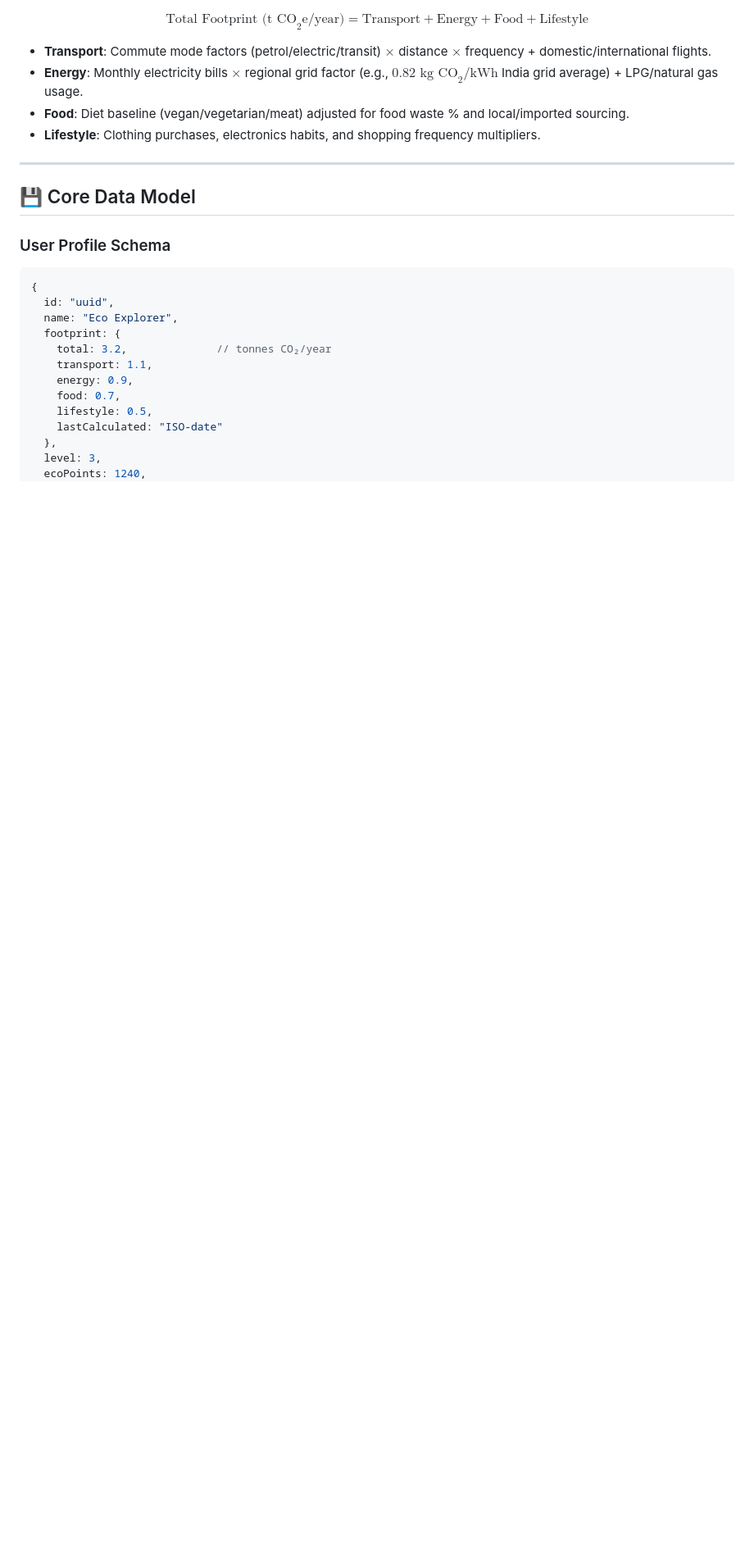
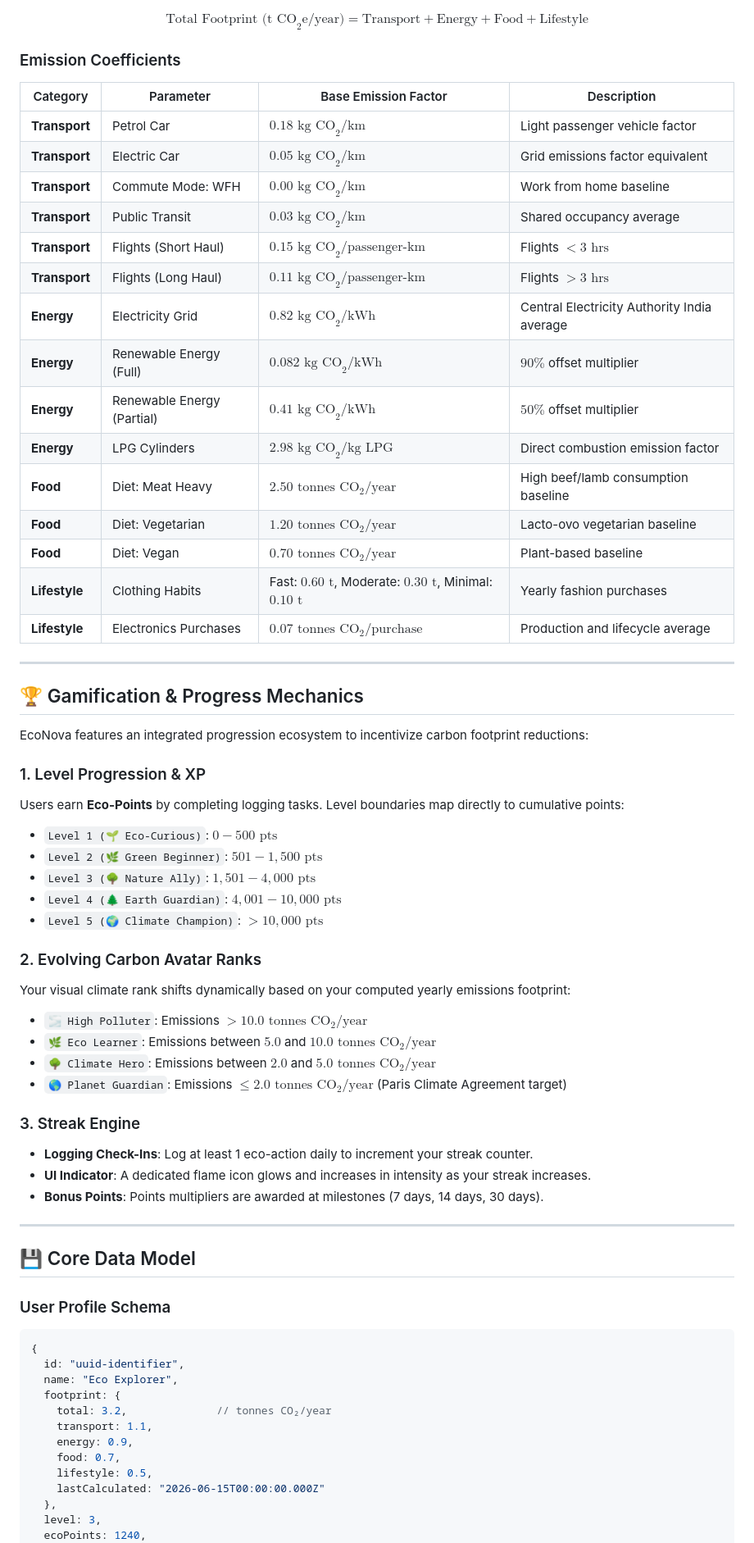
Before and after one commit to anuragak-23/EcoNova, a Markdown page: README.md, the part around one of its changes. Shown at 82% size. Rendered like a GitHub page; blank space fills up the shorter version.

````diff
--- a/README.md
+++ b/README.md
@@ -90,10 +137,51 @@ Emissions calculations utilize activity-based emission factors from recognized s
 
 $$\text{Total Footprint (t CO}_{2}\text{e/year)} = \text{Transport} + \text{Energy} + \text{Food} + \text{Lifestyle}$$
 
-*   **Transport**: Commute mode factors (petrol/electric/transit) $\times$ distance $\times$ frequency + domestic/international flights.
-*   **Energy**: Monthly electricity bills $\times$ regional grid factor (e.g., $0.82\text{ kg CO}_2/\text{kWh}$ India grid average) + LPG/natural gas usage.
-*   **Food**: Diet baseline (vegan/vegetarian/meat) adjusted for food waste % and local/imported sourcing.
-*   **Lifestyle**: Clothing purchases, electronics habits, and shopping frequency multipliers.
+### Emission Coefficients
+
+| Category | Parameter | Base Emission Factor | Description |
+|---|---|---|---|
+| **Transport** | Petrol Car | $0.18\text{ kg CO}_2/\text{km}$ | Light passenger vehicle factor |
+| **Transport** | Electric Car | $0.05\text{ kg CO}_2/\text{km}$ | Grid emissions factor equivalent |
+| **Transport** | Commute Mode: WFH | $0.00\text{ kg CO}_2/\text{km}$ | Work from home baseline |
+| **Transport** | Public Transit | $0.03\text{ kg CO}_2/\text{km}$ | Shared occupancy average |
+| **Transport** | Flights (Short Haul) | $0.15\text{ kg CO}_2/\text{passenger-km}$ | Flights $< 3\text{ hrs}$ |
+| **Transport** | Flights (Long Haul) | $0.11\text{ kg CO}_2/\text{passenger-km}$ | Flights $> 3\text{ hrs}$ |
+| **Energy** | Electricity Grid | $0.82\text{ kg CO}_2/\text{kWh}$ | Central Electricity Authority India average |
+| **Energy** | Renewable Energy (Full) | $0.082\text{ kg CO}_2/\text{kWh}$ | $90\%$ offset multiplier |
+| **Energy** | Renewable Energy (Partial) | $0.41\text{ kg CO}_2/\text{kWh}$ | $50\%$ offset multiplier |
+| **Energy** | LPG Cylinders | $2.98\text{ kg CO}_2/\text{kg LPG}$ | Direct combustion emission factor |
+| **Food** | Diet: Meat Heavy | $2.50\text{ tonnes CO}_2/\text{year}$ | High beef/lamb consumption baseline |
+| **Food** | Diet: Vegetarian | $1.20\text{ tonnes CO}_2/\text{year}$ | Lacto-ovo vegetarian baseline |
+| **Food** | Diet: Vegan | $0.70\text{ tonnes CO}_2/\text{year}$ | Plant-based baseline |
+| **Lifestyle** | Clothing Habits | Fast: $0.60\text{ t}$, Moderate: $0.30\text{ t}$, Minimal: $0.10\text{ t}$ | Yearly fashion purchases |
+| **Lifestyle** | Electronics Purchases | $0.07\text{ tonnes CO}_2/\text{purchase}$ | Production and lifecycle average |
+
+---
+
+## 🏆 Gamification & Progress Mechanics
+
+EcoNova features an integrated progression ecosystem to incentivize carbon footprint reductions:
+
+### 1. Level Progression & XP
+Users earn **Eco-Points** by completing logging tasks. Level boundaries map directly to cumulative points:
+*   `Level 1 (🌱 Eco-Curious)`: $0 - 500\text{ pts}$
+*   `Level 2 (🌿 Green Beginner)`: $501 - 1,500\text{ pts}$
+*   `Level 3 (🌳 Nature Ally)`: $1,501 - 4,000\text{ pts}$
+*   `Level 4 (🌲 Earth Guardian)`: $4,001 - 10,000\text{ pts}$
+*   `Level 5 (🌍 Climate Champion)`: $> 10,000\text{ pts}$
+
+### 2. Evolving Carbon Avatar Ranks
+Your visual climate rank shifts dynamically based on your computed yearly emissions footprint:
+*   `🌫️ High Polluter`: Emissions $> 10.0\text{ tonnes CO}_2/\text{year}$
+*   `🌿 Eco Learner`: Emissions between $5.0$ and $10.0\text{ tonnes CO}_2/\text{year}$
+*   `🌳 Climate Hero`: Emissions between $2.0$ and $5.0\text{ tonnes CO}_2/\text{year}$
+*   `🌎 Planet Guardian`: Emissions $\le 2.0\text{ tonnes CO}_2/\text{year}$ (Paris Climate Agreement target)
+
+### 3. Streak Engine
+*   **Logging Check-Ins**: Log at least 1 eco-action daily to increment your streak counter.
+*   **UI Indicator**: A dedicated flame icon glows and increases in intensity as your streak increases.
+*   **Bonus Points**: Points multipliers are awarded at milestones (7 days, 14 days, 30 days).
 
 ---
 
@@ -102,7 +190,7 @@ $$\text{Total Footprint (t CO}_{2}\text{e/year)} = \text{Transport} + \text{Ener
 ### User Profile Schema
 ```javascript
 {
-  id: "uuid",
+  id: "uuid-identifier",
   name: "Eco Explorer",
   footprint: {
     total: 3.2,              // tonnes CO₂/year
@@ -110,7 +198,7 @@ $$\text{Total Footprint (t CO}_{2}\text{e/year)} = \text{Transport} + \text{Ener
     energy: 0.9,
     food: 0.7,
     lifestyle: 0.5,
-    lastCalculated: "ISO-date"
+    lastCalculated: "2026-06-15T00:00:00.000Z"
   },
   level: 3,
   ecoPoints: 1240,
````
Also changed, not shown: other parts of README.md (+72 -21 lines).
